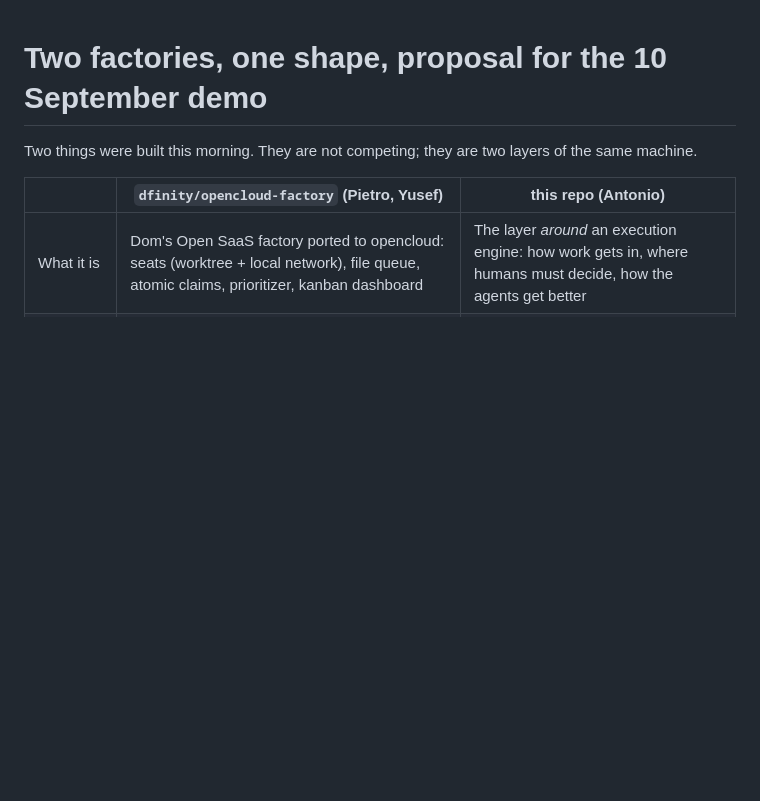
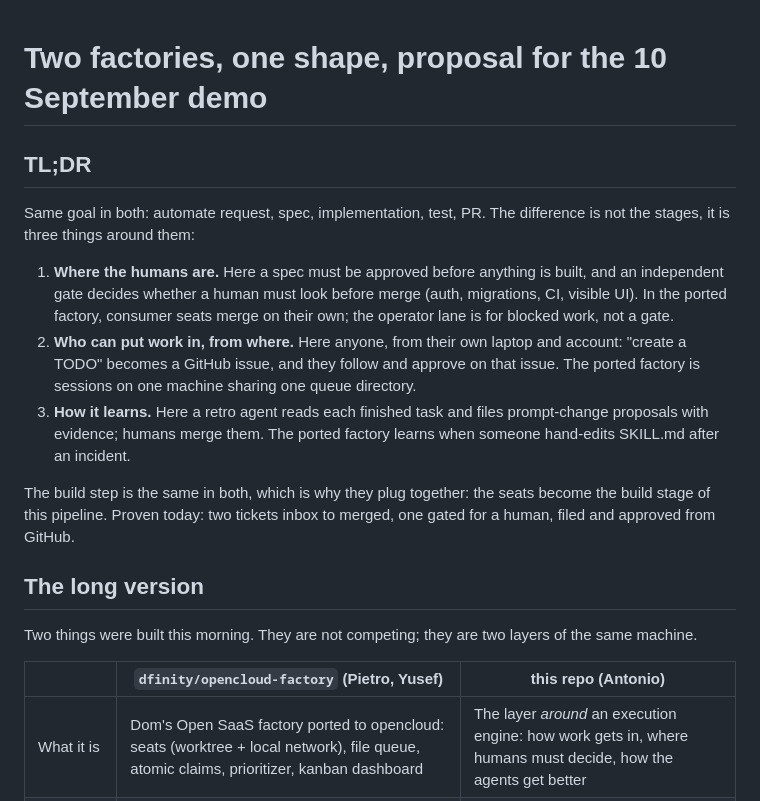
Before and after one commit to AntonioVentilii/open-cloud-factory-demo, a Markdown page: .factory/DIRECTION.md, the part around the change. Drawn GitHub-style; blank space fills up the shorter version.

Commit message:
DIRECTION: TL;DR on what actually differs

```diff
--- a/.factory/DIRECTION.md
+++ b/.factory/DIRECTION.md
@@ -1,4 +1,28 @@
 # Two factories, one shape, proposal for the 10 September demo
+
+## TL;DR
+
+Same goal in both: automate request, spec, implementation, test, PR. The
+difference is not the stages, it is three things around them:
+
+1. **Where the humans are.** Here a spec must be approved before anything is
+   built, and an independent gate decides whether a human must look before
+   merge (auth, migrations, CI, visible UI). In the ported factory, consumer
+   seats merge on their own; the operator lane is for blocked work, not a
+   gate.
+2. **Who can put work in, from where.** Here anyone, from their own laptop
+   and account: "create a TODO" becomes a GitHub issue, and they follow and
+   approve on that issue. The ported factory is sessions on one machine
+   sharing one queue directory.
+3. **How it learns.** Here a retro agent reads each finished task and files
+   prompt-change proposals with evidence; humans merge them. The ported
+   factory learns when someone hand-edits SKILL.md after an incident.
+
+The build step is the same in both, which is why they plug together: the
+seats become the build stage of this pipeline. Proven today: two tickets
+inbox to merged, one gated for a human, filed and approved from GitHub.
+
+## The long version
 
 Two things were built this morning. They are not competing; they are two
 layers of the same machine.
```
